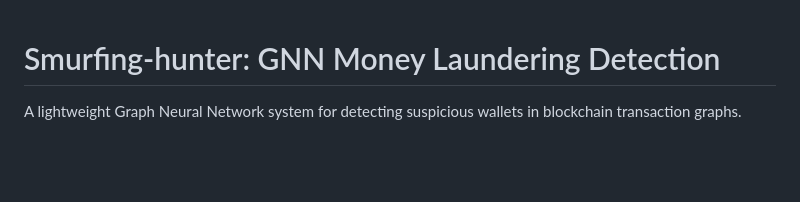
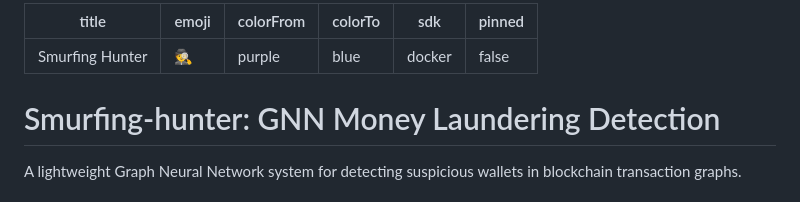
Before and after one commit to AnoushkaNavale/Smurfing-hunter, a Markdown page: README.md, the part around the change. Rendered like a GitHub page; blank space fills up the shorter version.

Commit message:
Add Hugging Face Space configuration

```diff
--- a/README.md
+++ b/README.md
@@ -1,3 +1,11 @@
+---
+title: Smurfing Hunter
+emoji: 🕵️
+colorFrom: purple
+colorTo: blue
+sdk: docker
+pinned: false
+---
 # Smurfing-hunter: GNN Money Laundering Detection
 
 A lightweight Graph Neural Network system for detecting suspicious wallets in
```
